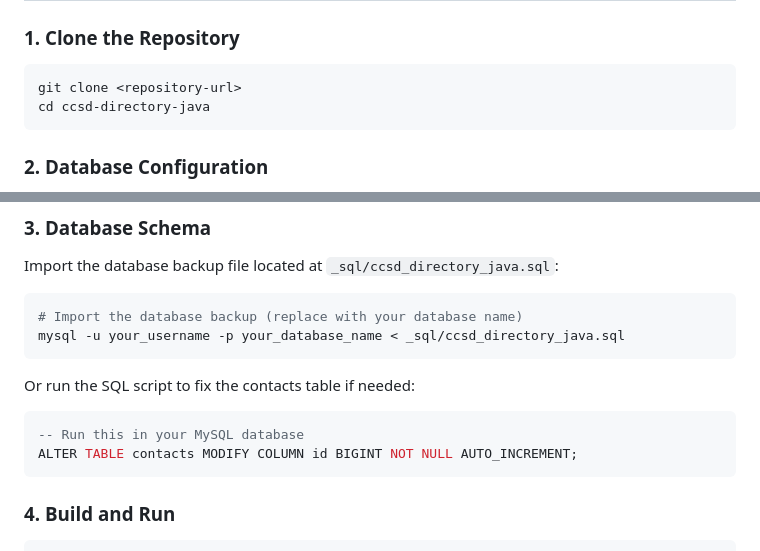
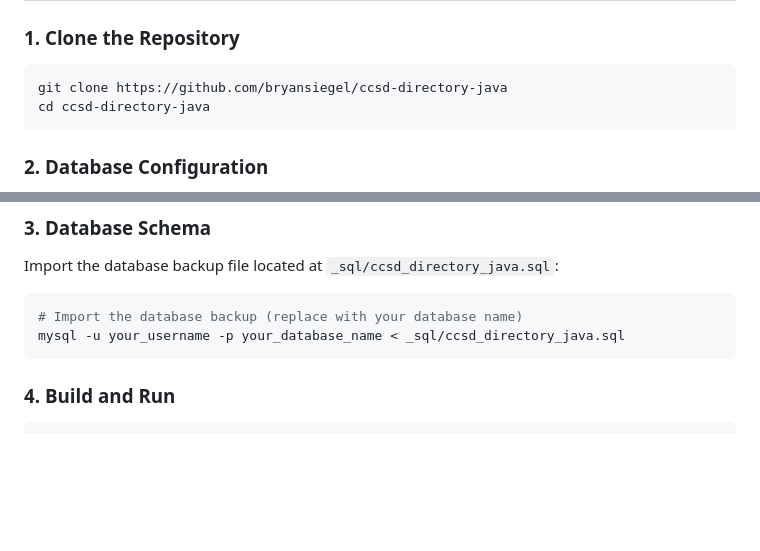
Before and after one commit to bryansiegel/ccsd-directory-java, a Markdown page: README.md, 2 parts joined by grey strips. Drawn GitHub-style; blank space fills up the shorter version.

````diff
--- a/README.md
+++ b/README.md
@@ -32,7 +32,7 @@ A Spring Boot web application for managing contact information within the Clark
 
 ### 1. Clone the Repository
 ```bash
-git clone <repository-url>
+git clone https://github.com/bryansiegel/ccsd-directory-java
 cd ccsd-directory-java
 ```
 
@@ -52,12 +52,6 @@ Import the database backup file located at `_sql/ccsd_directory_java.sql`:
 ```bash
 # Import the database backup (replace with your database name)
 mysql -u your_username -p your_database_name < _sql/ccsd_directory_java.sql
-```
-
-Or run the SQL script to fix the contacts table if needed:
-```sql
--- Run this in your MySQL database
-ALTER TABLE contacts MODIFY COLUMN id BIGINT NOT NULL AUTO_INCREMENT;
 ```
 
 ### 4. Build and Run
````
